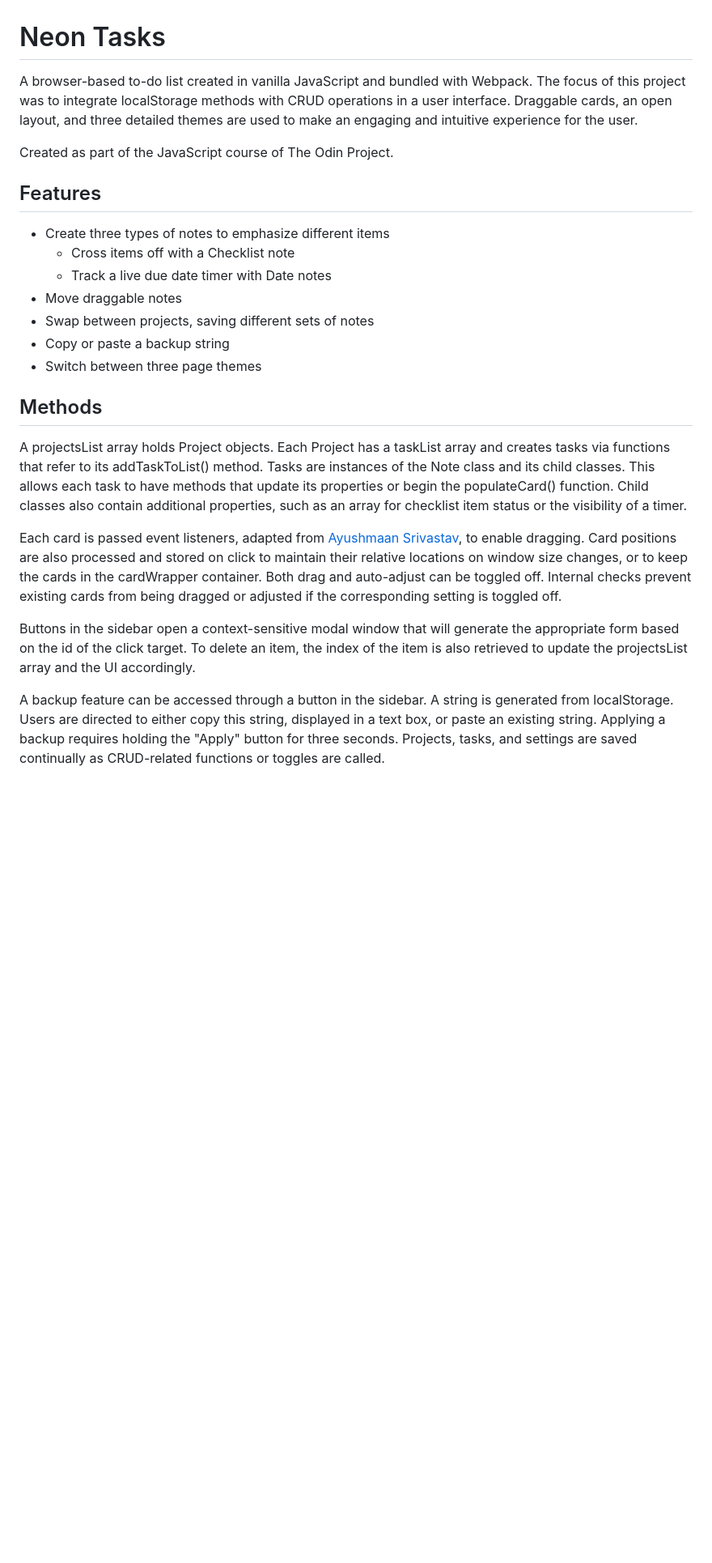
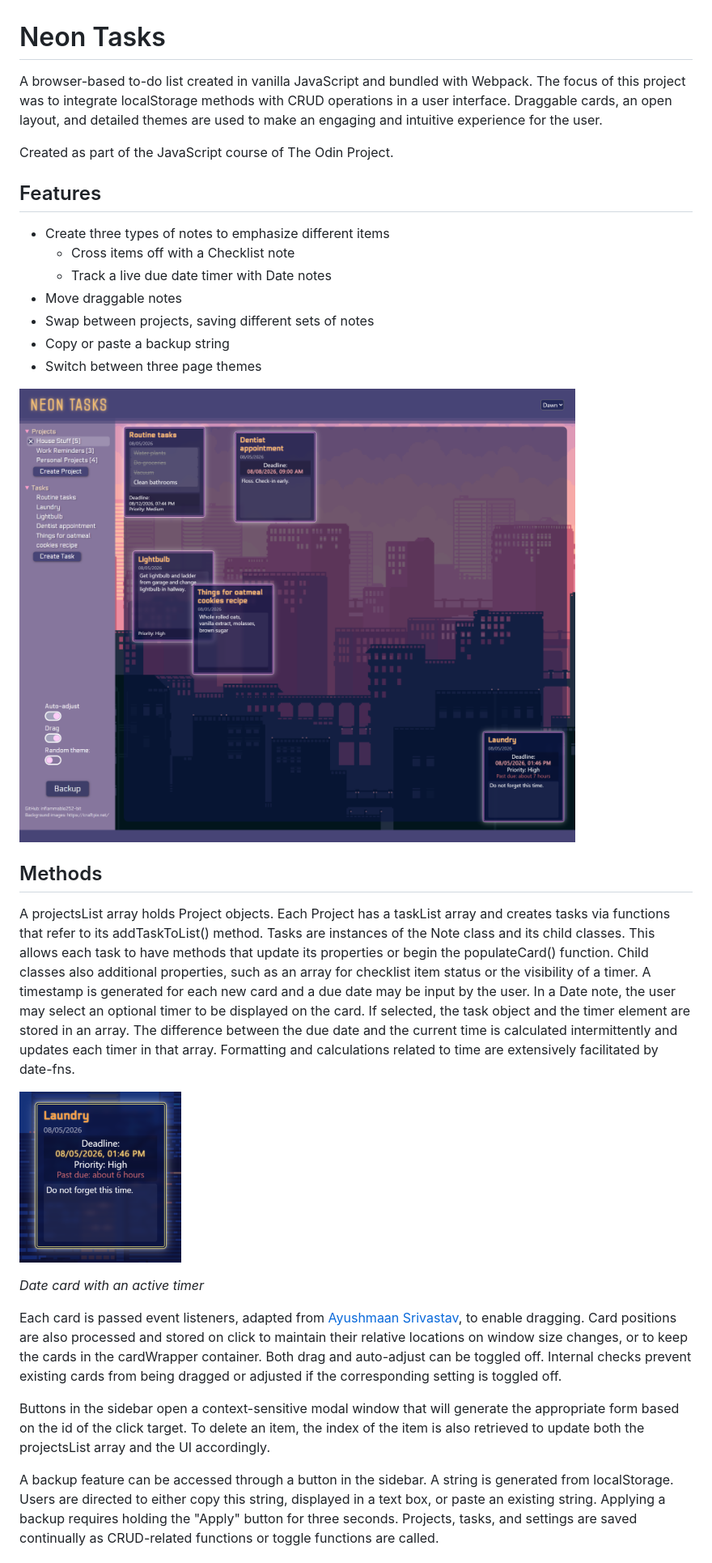
Before and after one commit to inflammable252-bit/neon-tasks, a Markdown page: README.md, the part around one of its changes. Shown at 81% size. Drawn GitHub-style; pictures changed too: ss1.png (added), timer.png (added); blank space fills up the shorter version.

Commit message:
Update README, fix priority reset between forms

```diff
--- a/README.md
+++ b/README.md
@@ -1,6 +1,6 @@
 # Neon Tasks
 
-A browser-based to-do list created in vanilla JavaScript and bundled with Webpack. The focus of this project was to integrate localStorage methods with CRUD operations in a user interface. Draggable cards, an open layout, and three detailed themes are used to make an engaging and intuitive experience for the user.
+A browser-based to-do list created in vanilla JavaScript and bundled with Webpack. The focus of this project was to integrate localStorage methods with CRUD operations in a user interface. Draggable cards, an open layout, and detailed themes are used to make an engaging and intuitive experience for the user.
 
 Created as part of the JavaScript course of The Odin Project.
 
@@ -13,13 +13,20 @@ Created as part of the JavaScript course of The Odin Project.
 - Copy or paste a backup string
 - Switch between three page themes
 
+![Household task examples](./ss1.png)
+
 ## Methods
 A projectsList array holds Project objects. Each Project has a taskList array and creates tasks via functions that refer to its addTaskToList() method.
-Tasks are instances of the Note class and its child classes. This allows each task to have methods that update its properties or begin the populateCard() function. Child classes also contain additional properties, such as an array for checklist item status or the visibility of a timer.
+Tasks are instances of the Note class and its child classes. This allows each task to have methods that update its properties or begin the populateCard() function. Child classes also additional properties, such as an array for checklist item status or the visibility of a timer. A timestamp is generated for each new card and a due date may be input by the user. In a Date note, the user may select an optional timer to be displayed on the card. If selected, the task object and the timer element are stored in an array. The difference between the due date and the current time is calculated intermittently and updates each timer in that array. Formatting and calculations related to time are extensively facilitated by date-fns.
+
+
+![A card with a timer](./timer.png)
+
+*Date card with an active timer*
 
 Each card is passed event listeners, adapted from [Ayushmaan Srivastav](https://srivastavayushmaan1347.medium.com/blog-title-creating-a-draggable-div-element-with-javascript-88f3be51bbf9), to enable dragging. Card positions are also processed and stored on click to maintain their relative locations on window size changes, or to keep the cards in the cardWrapper container. Both drag and auto-adjust can be toggled off. Internal checks prevent existing cards from being dragged or adjusted if the corresponding setting is toggled off.
 
-Buttons in the sidebar open a context-sensitive modal window that will generate the appropriate form based on the id of the click target. To delete an item, the index of the item is also retrieved to update the projectsList array and the UI accordingly.
+Buttons in the sidebar open a context-sensitive modal window that will generate the appropriate form based on the id of the click target. To delete an item, the index of the item is also retrieved to update both the projectsList array and the UI accordingly.
 
-A backup feature can be accessed through a button in the sidebar. A string is generated from localStorage. Users are directed to either copy this string, displayed in a text box, or paste an existing string. Applying a backup requires holding the "Apply" button for three seconds. Projects, tasks, and settings are saved continually as CRUD-related functions or toggles are called.
+A backup feature can be accessed through a button in the sidebar. A string is generated from localStorage. Users are directed to either copy this string, displayed in a text box, or paste an existing string. Applying a backup requires holding the "Apply" button for three seconds. Projects, tasks, and settings are saved continually as CRUD-related functions or toggle functions are called.
 
```
Also changed, not shown: other parts of README.md (+7 -1 lines), ss2.png (added), ss3.png (added), ss4.png (added), 4 other files.
